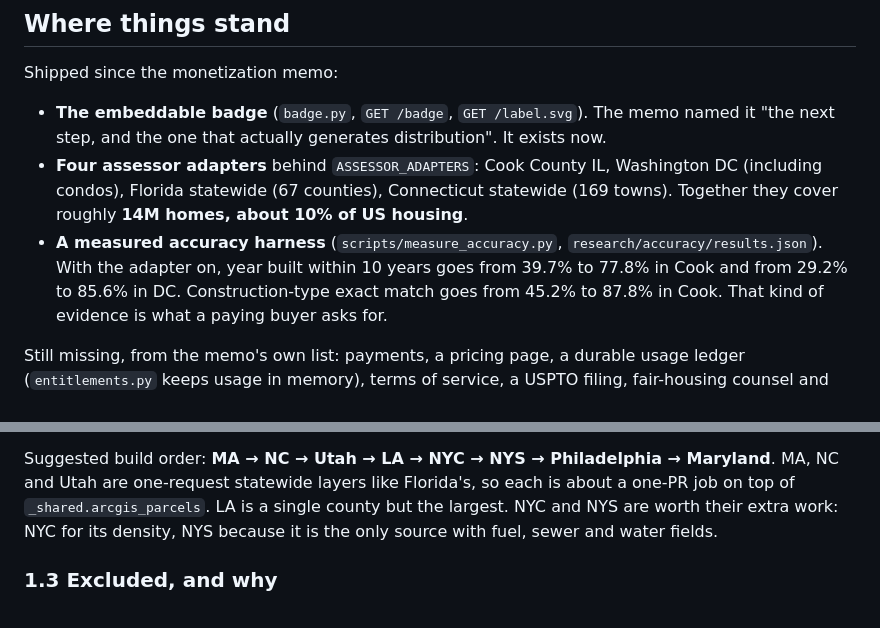
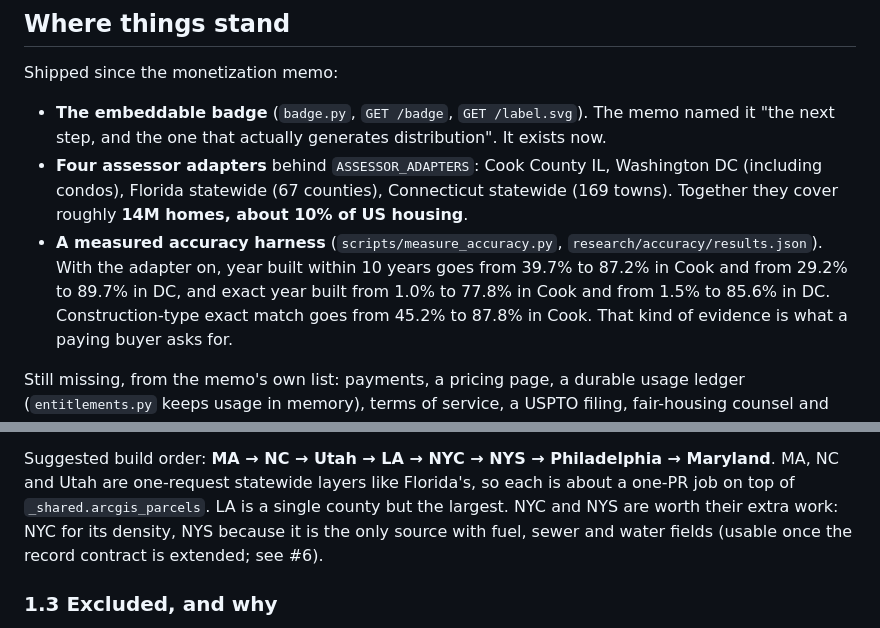
Before and after one commit to compbiolover/housing-nutrition-label, a Markdown page: research/next-adapters-and-revenue-plan.md, 2 parts joined by grey strips. GitHub-like rendering.

```diff
--- a/research/next-adapters-and-revenue-plan.md
+++ b/research/next-adapters-and-revenue-plan.md
@@ -31,7 +31,8 @@ Shipped since the monetization memo:
   Together they cover roughly **14M homes, about 10% of US housing**.
 - **A measured accuracy harness** (`scripts/measure_accuracy.py`,
   `research/accuracy/results.json`). With the adapter on, year built within 10 years goes
-  from 39.7% to 77.8% in Cook and from 29.2% to 85.6% in DC. Construction-type exact match
+  from 39.7% to 87.2% in Cook and from 29.2% to 89.7% in DC, and exact year built from
+  1.0% to 77.8% in Cook and from 1.5% to 85.6% in DC. Construction-type exact match
   goes from 45.2% to 87.8% in Cook. That kind of evidence is what a paying buyer asks for.
 
 Still missing, from the memo's own list: payments, a pricing page, a durable usage ledger
@@ -82,7 +83,7 @@ Suggested build order: **MA → NC → Utah → LA → NYC → NYS → Philadelp
 MA, NC and Utah are one-request statewide layers like Florida's, so each is about a
 one-PR job on top of `_shared.arcgis_parcels`. LA is a single county but the largest. NYC
 and NYS are worth their extra work: NYC for its density, NYS because it is the only source
-with fuel, sewer and water fields.
+with fuel, sewer and water fields (usable once the record contract is extended; see #6).
 
 ### 1.3 Excluded, and why
 
```
Also changed, not shown: other parts of research/next-adapters-and-revenue-plan.md (+3 -3 lines).
